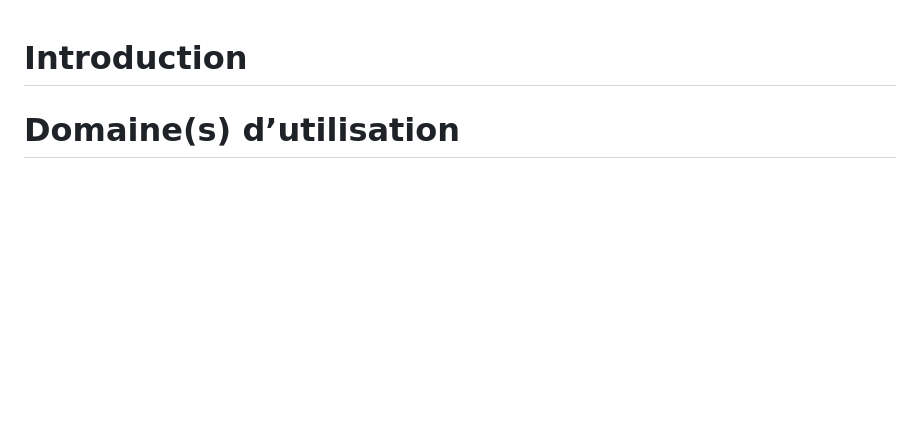
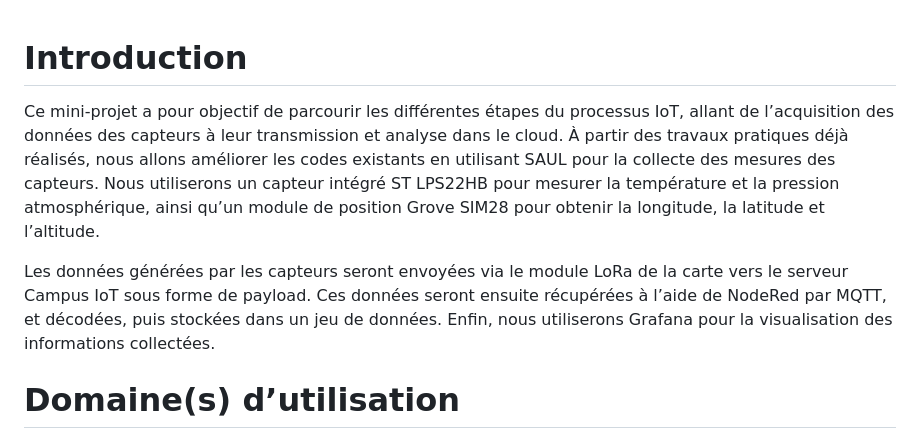
Before and after one commit to iese5-iot-2425-FTD-GNSS/docs, a Markdown page: Rapport.md, the part around the change printed below. Rendered like a GitHub page; blank space fills up the shorter version.

```diff
--- a/Rapport.md
+++ b/Rapport.md
@@ -1,4 +1,8 @@
 # Introduction
+Ce mini-projet a pour objectif de parcourir les différentes étapes du processus IoT, allant de l’acquisition des données des capteurs à leur transmission et analyse dans le cloud. À partir des travaux pratiques déjà réalisés, nous allons améliorer les codes existants en utilisant SAUL pour la collecte des mesures des capteurs. Nous utiliserons un capteur intégré ST LPS22HB pour mesurer la température et la pression atmosphérique, ainsi qu’un module de position Grove SIM28 pour obtenir la longitude, la latitude et l’altitude.
+
+Les données générées par les capteurs seront envoyées via le module LoRa de la carte vers le serveur Campus IoT sous forme de payload. Ces données seront ensuite récupérées à l’aide de NodeRed par MQTT, et décodées, puis stockées dans un jeu de données. Enfin, nous utiliserons Grafana pour la visualisation des informations collectées.
+
 # Domaine(s) d’utilisation
 Ce projet joue un rôle clé dans la **recherche atmosphérique et environnementale**. Par exemple, grâce à des équipements embarqués sur des ballons atmosphériques, il est possible de mesurer en temps réel des paramètres tels que la température et la pression atmosphérique. Ces données sont essentielles pour étudier la structure de l’atmosphère, les conditions météorologiques et les changements climatiques. Elles peuvent également être utilisées pour valider des modèles climatiques et améliorer la précision des prévisions météorologiques. En outre, le système peut être associé à des capteurs de polluants pour surveiller la qualité de l’air et identifier la distribution des polluants à différentes altitudes, contribuant ainsi à l’élaboration de politiques de protection de l’environnement.
 
```
Also changed, not shown: other parts of Rapport.md (+1 -3 lines).
